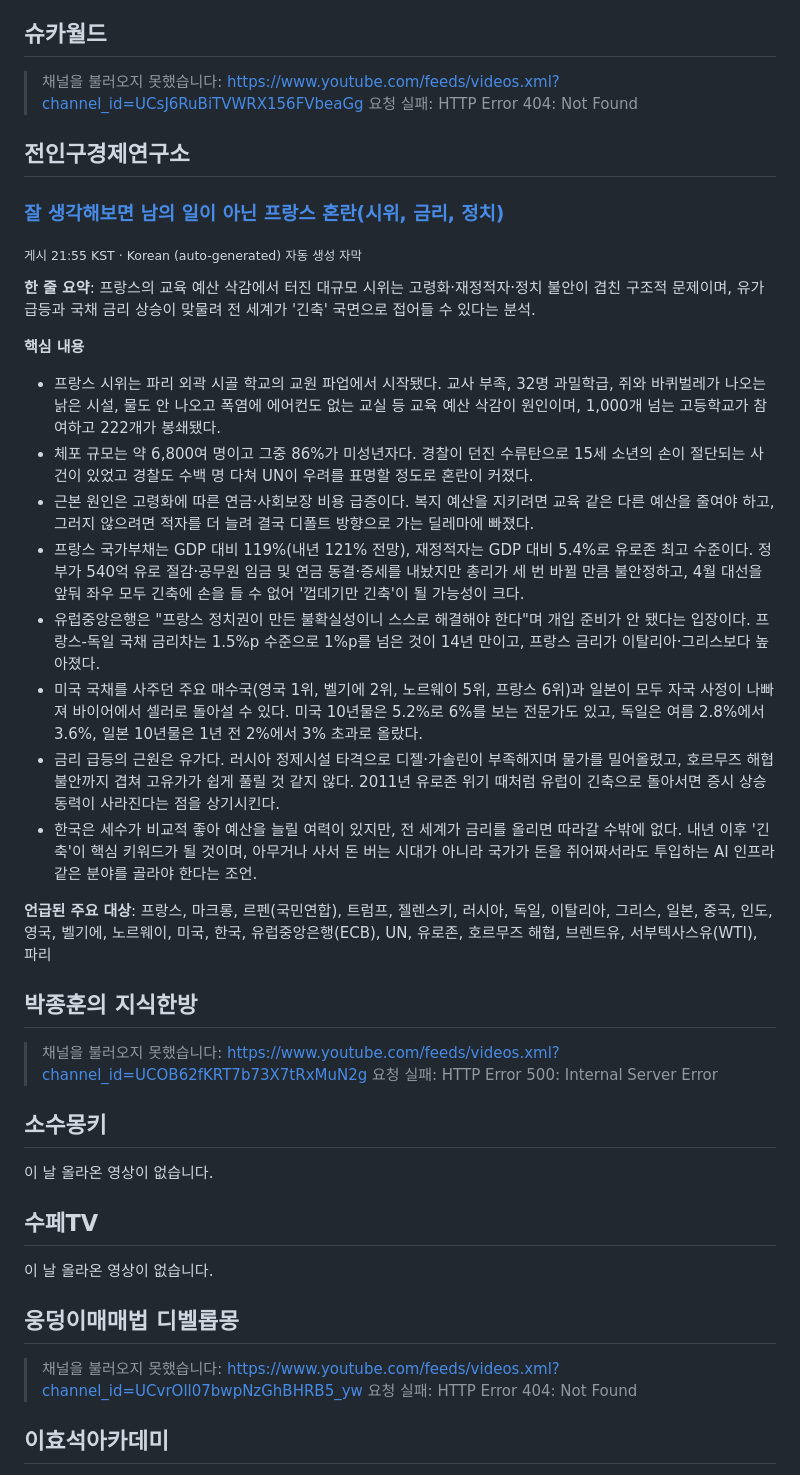
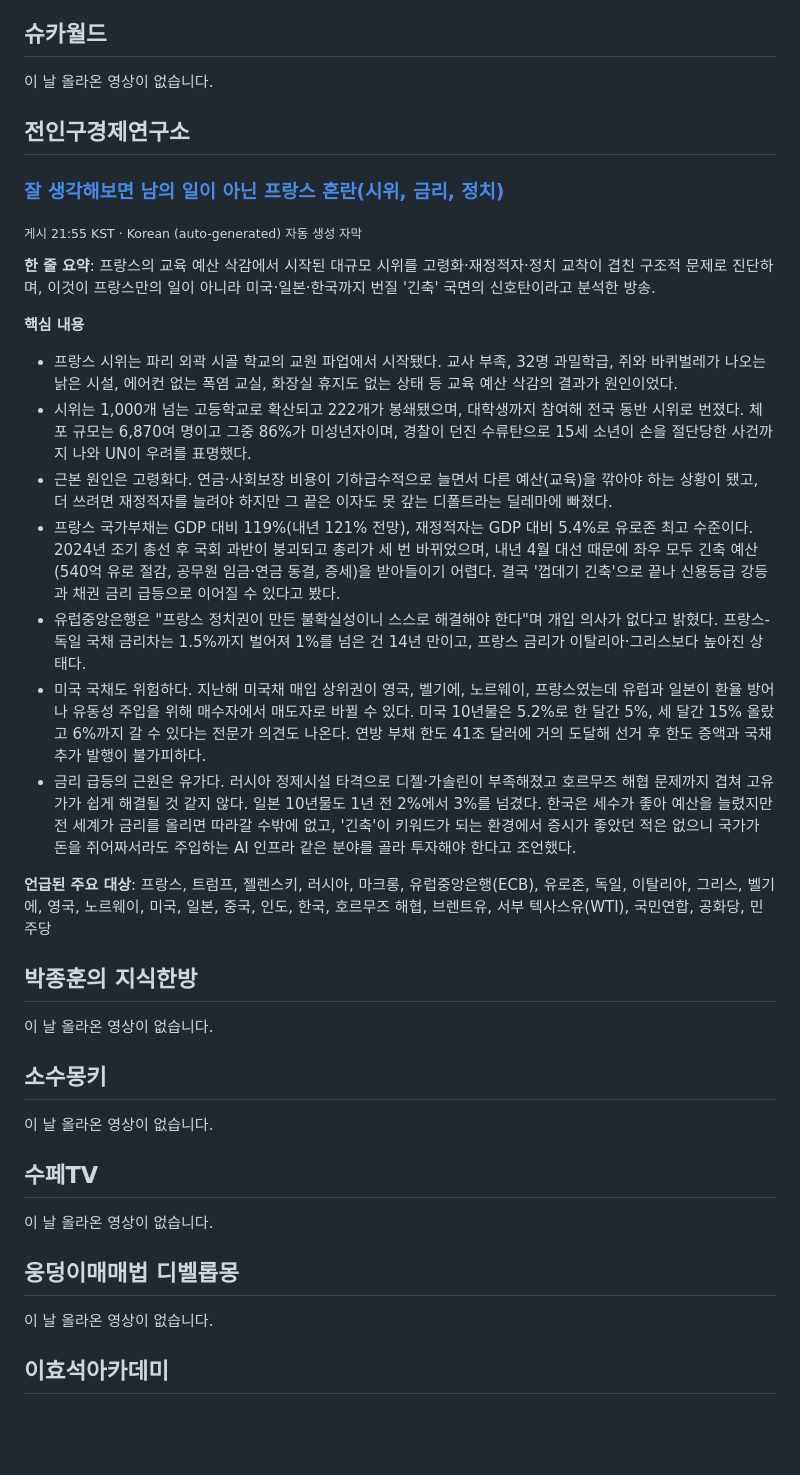
Before and after one commit to wanggong7995-blip/privacy-policy, a Markdown page: summaries/2026-10-11.md, the part around one of its changes. Rendered like a GitHub page; blank space fills up the shorter version.

```diff
--- a/summaries/2026-10-11.md
+++ b/summaries/2026-10-11.md
@@ -5,30 +5,29 @@
 
 ## 슈카월드
 
-> 채널을 불러오지 못했습니다: https://www.youtube.com/feeds/videos.xml?channel_id=UCsJ6RuBiTVWRX156FVbeaGg 요청 실패: HTTP Error 404: Not Found
+이 날 올라온 영상이 없습니다.
 
 ## 전인구경제연구소
 
 ### [잘 생각해보면 남의 일이 아닌 프랑스 혼란(시위, 금리, 정치)](https://www.youtube.com/watch?v=z1E7W9LEFYQ)
 <sub>게시 21:55 KST · Korean (auto-generated) 자동 생성 자막</sub>
 
-**한 줄 요약**: 프랑스의 교육 예산 삭감에서 터진 대규모 시위는 고령화·재정적자·정치 불안이 겹친 구조적 문제이며, 유가 급등과 국채 금리 상승이 맞물려 전 세계가 '긴축' 국면으로 접어들 수 있다는 분석.
+**한 줄 요약**: 프랑스의 교육 예산 삭감에서 시작된 대규모 시위를 고령화·재정적자·정치 교착이 겹친 구조적 문제로 진단하며, 이것이 프랑스만의 일이 아니라 미국·일본·한국까지 번질 '긴축' 국면의 신호탄이라고 분석한 방송.
 
 **핵심 내용**
-- 프랑스 시위는 파리 외곽 시골 학교의 교원 파업에서 시작됐다. 교사 부족, 32명 과밀학급, 쥐와 바퀴벌레가 나오는 낡은 시설, 물도 안 나오고 폭염에 에어컨도 없는 교실 등 교육 예산 삭감이 원인이며, 1,000개 넘는 고등학교가 참여하고 222개가 봉쇄됐다.
-- 체포 규모는 약 6,800여 명이고 그중 86%가 미성년자다. 경찰이 던진 수류탄으로 15세 소년의 손이 절단되는 사건이 있었고 경찰도 수백 명 다쳐 UN이 우려를 표명할 정도로 혼란이 커졌다.
-- 근본 원인은 고령화에 따른 연금·사회보장 비용 급증이다. 복지 예산을 지키려면 교육 같은 다른 예산을 줄여야 하고, 그러지 않으려면 적자를 더 늘려 결국 디폴트 방향으로 가는 딜레마에 빠졌다.
-- 프랑스 국가부채는 GDP 대비 119%(내년 121% 전망), 재정적자는 GDP 대비 5.4%로 유로존 최고 수준이다. 정부가 540억 유로 절감·공무원 임금 및 연금 동결·증세를 내놨지만 총리가 세 번 바뀔 만큼 불안정하고, 4월 대선을 앞둬 좌우 모두 긴축에 손을 들 수 없어 '껍데기만 긴축'이 될 가능성이 크다.
-- 유럽중앙은행은 "프랑스 정치권이 만든 불확실성이니 스스로 해결해야 한다"며 개입 준비가 안 됐다는 입장이다. 프랑스-독일 국채 금리차는 1.5%p 수준으로 1%p를 넘은 것이 14년 만이고, 프랑스 금리가 이탈리아·그리스보다 높아졌다.
-- 미국 국채를 사주던 주요 매수국(영국 1위, 벨기에 2위, 노르웨이 5위, 프랑스 6위)과 일본이 모두 자국 사정이 나빠져 바이어에서 셀러로 돌아설 수 있다. 미국 10년물은 5.2%로 6%를 보는 전문가도 있고, 독일은 여름 2.8%에서 3.6%, 일본 10년물은 1년 전 2%에서 3% 초과로 올랐다.
-- 금리 급등의 근원은 유가다. 러시아 정제시설 타격으로 디젤·가솔린이 부족해지며 물가를 밀어올렸고, 호르무즈 해협 불안까지 겹쳐 고유가가 쉽게 풀릴 것 같지 않다. 2011년 유로존 위기 때처럼 유럽이 긴축으로 돌아서면 증시 상승 동력이 사라진다는 점을 상기시킨다.
-- 한국은 세수가 비교적 좋아 예산을 늘릴 여력이 있지만, 전 세계가 금리를 올리면 따라갈 수밖에 없다. 내년 이후 '긴축'이 핵심 키워드가 될 것이며, 아무거나 사서 돈 버는 시대가 아니라 국가가 돈을 쥐어짜서라도 투입하는 AI 인프라 같은 분야를 골라야 한다는 조언.
+- 프랑스 시위는 파리 외곽 시골 학교의 교원 파업에서 시작됐다. 교사 부족, 32명 과밀학급, 쥐와 바퀴벌레가 나오는 낡은 시설, 에어컨 없는 폭염 교실, 화장실 휴지도 없는 상태 등 교육 예산 삭감의 결과가 원인이었다.
+- 시위는 1,000개 넘는 고등학교로 확산되고 222개가 봉쇄됐으며, 대학생까지 참여해 전국 동반 시위로 번졌다. 체포 규모는 6,870여 명이고 그중 86%가 미성년자이며, 경찰이 던진 수류탄으로 15세 소년이 손을 절단당한 사건까지 나와 UN이 우려를 표명했다.
+- 근본 원인은 고령화다. 연금·사회보장 비용이 기하급수적으로 늘면서 다른 예산(교육)을 깎아야 하는 상황이 됐고, 더 쓰려면 재정적자를 늘려야 하지만 그 끝은 이자도 못 갚는 디폴트라는 딜레마에 빠졌다.
+- 프랑스 국가부채는 GDP 대비 119%(내년 121% 전망), 재정적자는 GDP 대비 5.4%로 유로존 최고 수준이다. 2024년 조기 총선 후 국회 과반이 붕괴되고 총리가 세 번 바뀌었으며, 내년 4월 대선 때문에 좌우 모두 긴축 예산(540억 유로 절감, 공무원 임금·연금 동결, 증세)을 받아들이기 어렵다. 결국 '껍데기 긴축'으로 끝나 신용등급 강등과 채권 금리 급등으로 이어질 수 있다고 봤다.
+- 유럽중앙은행은 "프랑스 정치권이 만든 불확실성이니 스스로 해결해야 한다"며 개입 의사가 없다고 밝혔다. 프랑스-독일 국채 금리차는 1.5%까지 벌어져 1%를 넘은 건 14년 만이고, 프랑스 금리가 이탈리아·그리스보다 높아진 상태다.
+- 미국 국채도 위험하다. 지난해 미국채 매입 상위권이 영국, 벨기에, 노르웨이, 프랑스였는데 유럽과 일본이 환율 방어나 유동성 주입을 위해 매수자에서 매도자로 바뀔 수 있다. 미국 10년물은 5.2%로 한 달간 5%, 세 달간 15% 올랐고 6%까지 갈 수 있다는 전문가 의견도 나온다. 연방 부채 한도 41조 달러에 거의 도달해 선거 후 한도 증액과 국채 추가 발행이 불가피하다.
+- 금리 급등의 근원은 유가다. 러시아 정제시설 타격으로 디젤·가솔린이 부족해졌고 호르무즈 해협 문제까지 겹쳐 고유가가 쉽게 해결될 것 같지 않다. 일본 10년물도 1년 전 2%에서 3%를 넘겼다. 한국은 세수가 좋아 예산을 늘렸지만 전 세계가 금리를 올리면 따라갈 수밖에 없고, '긴축'이 키워드가 되는 환경에서 증시가 좋았던 적은 없으니 국가가 돈을 쥐어짜서라도 주입하는 AI 인프라 같은 분야를 골라 투자해야 한다고 조언했다.
 
-**언급된 주요 대상**: 프랑스, 마크롱, 르펜(국민연합), 트럼프, 젤렌스키, 러시아, 독일, 이탈리아, 그리스, 일본, 중국, 인도, 영국, 벨기에, 노르웨이, 미국, 한국, 유럽중앙은행(ECB), UN, 유로존, 호르무즈 해협, 브렌트유, 서부텍사스유(WTI), 파리
+**언급된 주요 대상**: 프랑스, 트럼프, 젤렌스키, 러시아, 마크롱, 유럽중앙은행(ECB), 유로존, 독일, 이탈리아, 그리스, 벨기에, 영국, 노르웨이, 미국, 일본, 중국, 인도, 한국, 호르무즈 해협, 브렌트유, 서부 텍사스유(WTI), 국민연합, 공화당, 민주당
 
 ## 박종훈의 지식한방
 
-> 채널을 불러오지 못했습니다: https://www.youtube.com/feeds/videos.xml?channel_id=UCOB62fKRT7b73X7tRxMuN2g 요청 실패: HTTP Error 500: Internal Server Error
+이 날 올라온 영상이 없습니다.
 
 ## 소수몽키
 
@@ -40,7 +39,7 @@
 
 ## 웅덩이매매법 디벨롭몽
 
-> 채널을 불러오지 못했습니다: https://www.youtube.com/feeds/videos.xml?channel_id=UCvrOll07bwpNzGhBHRB5_yw 요청 실패: HTTP Error 404: Not Found
+이 날 올라온 영상이 없습니다.
 
 ## 이효석아카데미
 
```
Also changed, not shown: other parts of summaries/2026-10-11.md (+31 -15 lines).
